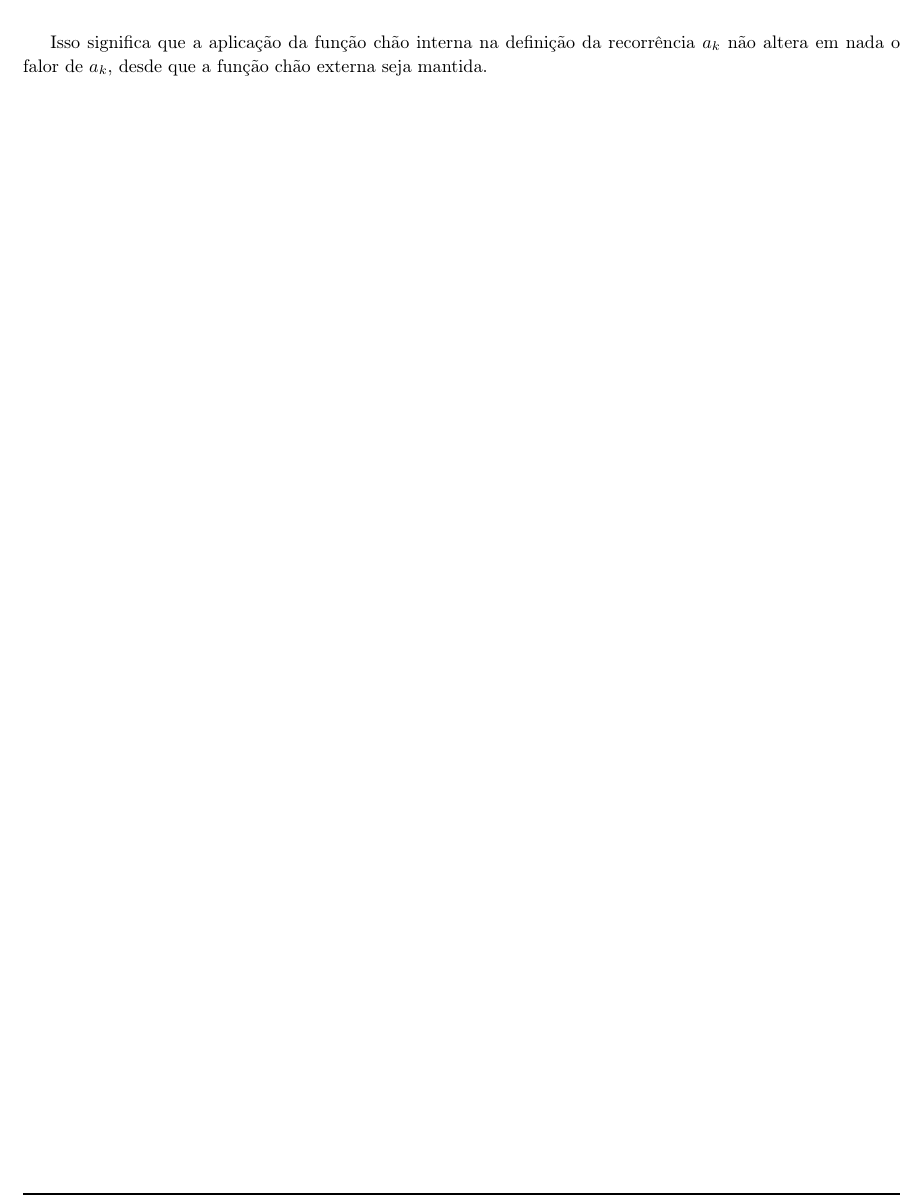
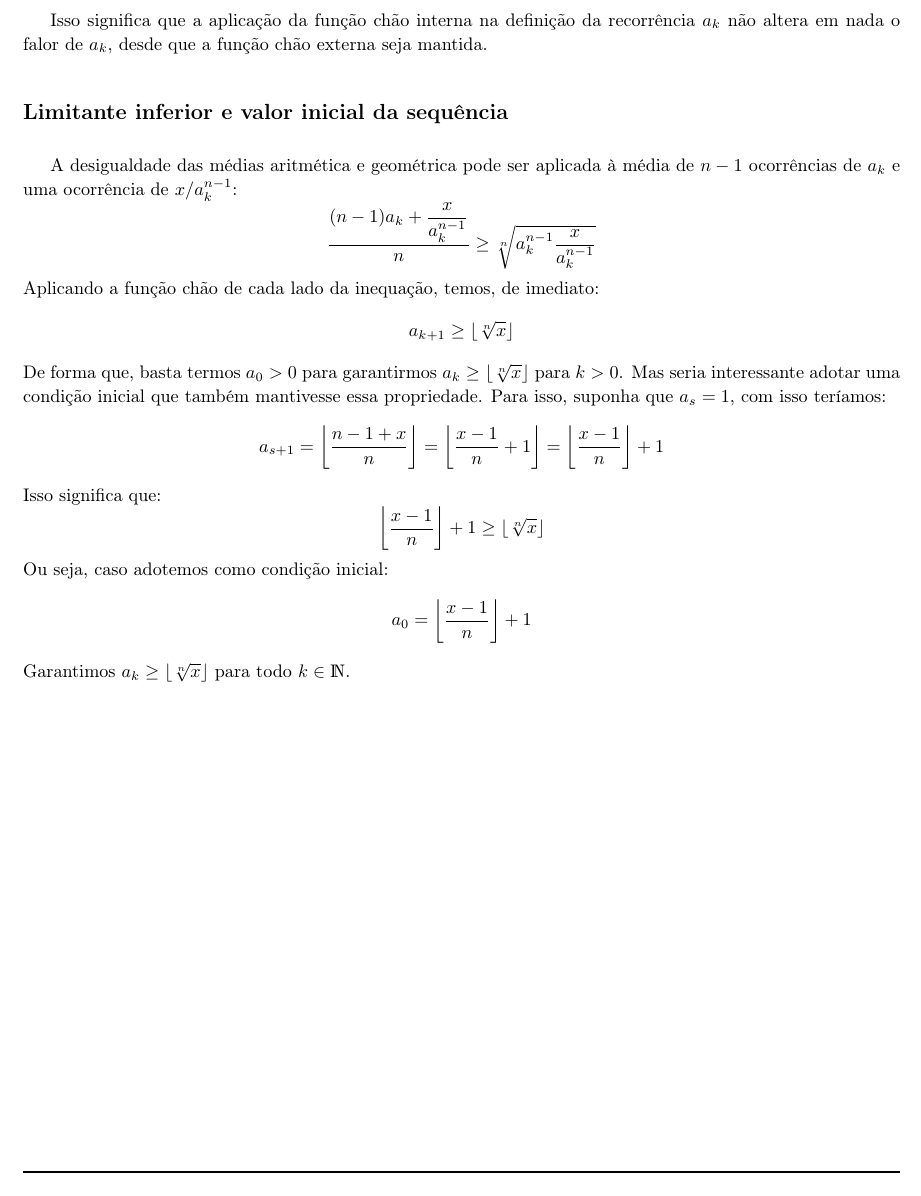
Before and after one commit to danilobellini/nth-root-latex, a LaTeX document (nth_root_proof.tex, which reads pt/whole-initialvalue.tex, pt/whole.tex): part of page 5 of 5, cut so that both start at the same text. Compiled offline with pdfLaTeX.

Commit message:
Add subsection explaining the initial value
This explains the "a = (x - 1) // n + 1" previously set in code

```diff
--- /dev/null
+++ b/pt/whole-initialvalue.tex
@@ -0,0 +1,35 @@
+\subsection*{Limitante inferior e valor inicial da sequência}
+
+A desigualdade das médias aritmética e geométrica
+pode ser aplicada à média de $n - 1$ ocorrências de $a_k$
+e uma ocorrência de $x/a_k^{n-1}$:
+\[
+  \dfrac{(n-1) a_k + \dfrac{x}{a_k^{n-1}}}{n} \ge
+  \sqrt[n]{a_k^{n-1} \dfrac{x}{a_k^{n-1}}}
+\]
+Aplicando a função chão de cada lado da inequação, temos, de imediato:
+\[
+  a_{k+1} \ge \lfloor \sqrt[n]{x} \rfloor
+\]
+De forma que, basta termos $a_0 > 0$
+para garantirmos $a_k \ge \lfloor \sqrt[n]{x} \rfloor$ para $k > 0$.
+Mas seria interessante adotar uma condição inicial
+que também mantivesse essa propriedade.
+Para isso, suponha que $a_s = 1$, com isso teríamos:
+\[
+  a_{s+1}
+  = \left\lfloor \dfrac{n - 1 + x}{n} \right\rfloor
+  = \left\lfloor \dfrac{x - 1}{n} + 1 \right\rfloor
+  = \left\lfloor \dfrac{x - 1}{n} \right\rfloor + 1
+\]
+Isso significa que:
+\[
+  \left\lfloor \dfrac{x - 1}{n} \right\rfloor + 1
+  \ge \lfloor \sqrt[n]{x} \rfloor
+\]
+Ou seja, caso adotemos como condição inicial:
+\[
+  a_0 = \left\lfloor \dfrac{x - 1}{n} \right\rfloor + 1
+\]
+Garantimos $a_k \ge \lfloor \sqrt[n]{x} \rfloor$
+para todo $k \in \mathds{N}$.
--- a/pt/whole.tex
+++ b/pt/whole.tex
@@ -15,3 +15,4 @@ definidos através da recorrência:
 \]
 
 \input{pt/whole-internalfloor.tex}
+\input{pt/whole-initialvalue.tex}
```
